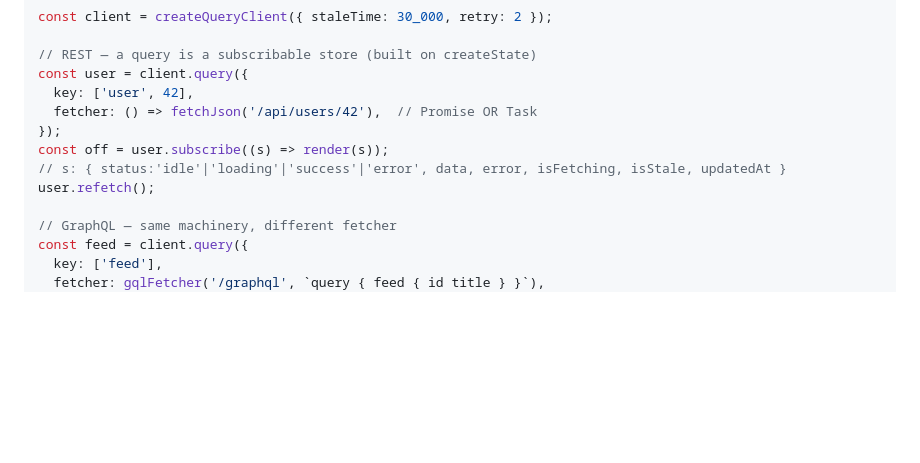
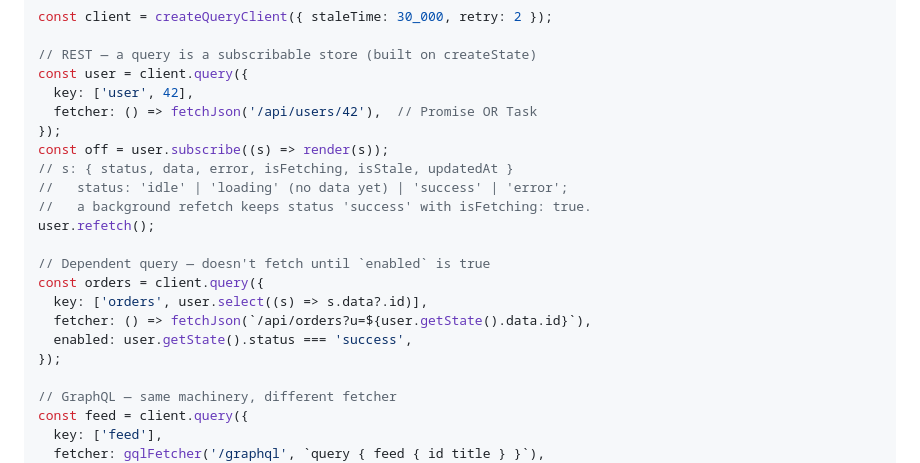
Before and after one commit to efthemiosprime/polyx, a Markdown page: docs/query-roadmap.md, the part around one of its changes. GitHub-like rendering; blank space fills up the shorter version.

```diff
--- a/docs/query-roadmap.md
+++ b/docs/query-roadmap.md
@@ -44,8 +44,17 @@ const user = client.query({
   fetcher: () => fetchJson('/api/users/42'),  // Promise OR Task
 });
 const off = user.subscribe((s) => render(s));
-// s: { status:'idle'|'loading'|'success'|'error', data, error, isFetching, isStale, updatedAt }
+// s: { status, data, error, isFetching, isStale, updatedAt }
+//   status: 'idle' | 'loading' (no data yet) | 'success' | 'error';
+//   a background refetch keeps status 'success' with isFetching: true.
 user.refetch();
+
+// Dependent query — doesn't fetch until `enabled` is true
+const orders = client.query({
+  key: ['orders', user.select((s) => s.data?.id)],
+  fetcher: () => fetchJson(`/api/orders?u=${user.getState().data.id}`),
+  enabled: user.getState().status === 'success',
+});
 
 // GraphQL — same machinery, different fetcher
 const feed = client.query({
```
Also changed, not shown: other parts of docs/query-roadmap.md (+45 -9 lines).
